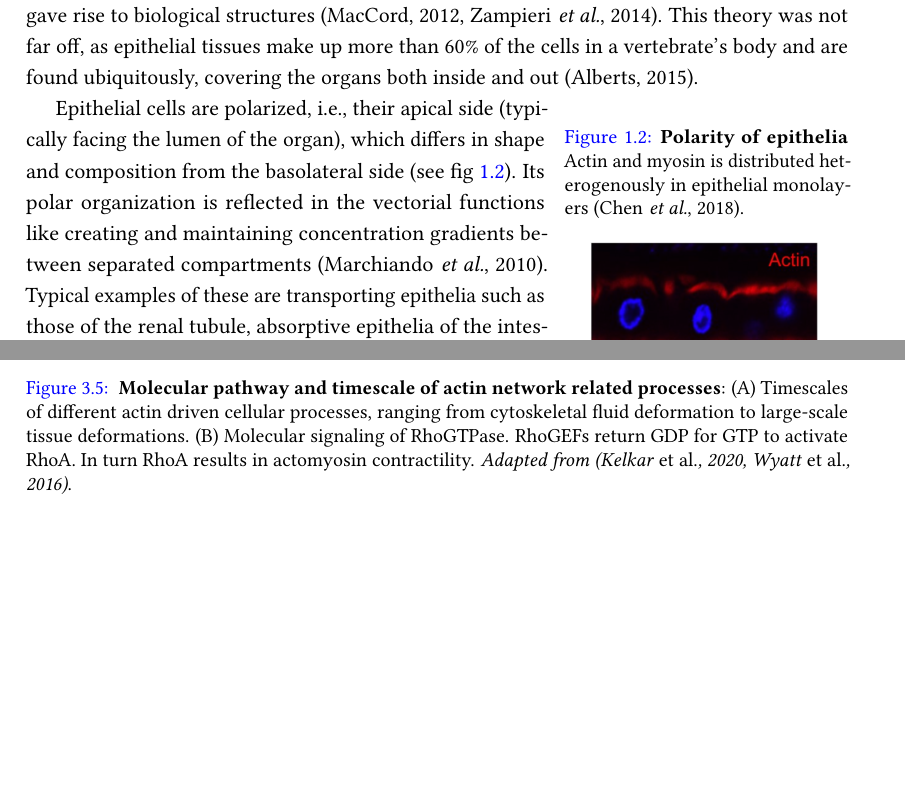
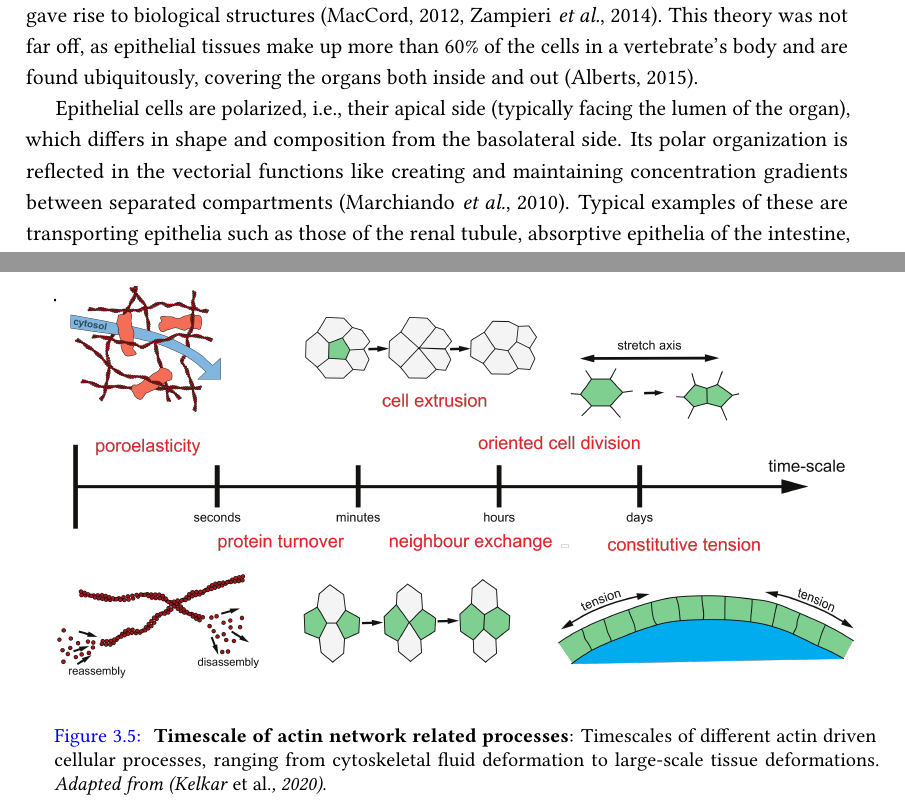
Before and after one commit to nchahare/thesis, a LaTeX thesis (main.tex, which reads LaCaN/chap_1/chapter1.tex, LaCaN/chap_3/chapter3.tex): two parts of pages 24 and 52 of 171 before the commit and two parts of pages 4 and 31 of 151 after it, joined at a grey line, cut so that both start at the same text, the shorter picture padded with empty space. Compiled offline with pdfLaTeX.

Commit message:
got rid of some intro + front matter

```diff
--- a/LaCaN/chap_1/chapter1.tex
+++ b/LaCaN/chap_1/chapter1.tex
@@ -17,5 +17,3 @@ A few decades later, Swiss scientist Albrecht von Haller began using the term ``
 \footnote{Finding a fundamental unit of living entities comes from the philosophy of Gottfried W. Leibniz. It was based on the idea of ``monad''. Thanks to progress in microscopy and philosophy, naturalists were able to put together ideas for cells, fibers, and even cytoskeleton!\cite{zampieri2014}}
 It was thought that these fibers and tissues arranged in different arrays gave rise to biological structures \cite{maccord2012, zampieri2014}. This theory was not far off, as epithelial tissues make up more than 60\% of the cells in a vertebrate's body and are found ubiquitously, covering the organs both inside and out \cite{alberts2015}.
 
-\begin{wrapfigure}{r}{5cm}
-	\caption{\textbf{Polarity of epithelia} Actin and myosin is distributed heterogenously in epithelial monolayers \cite{chen2018}.}\label{fig_1_2}
@@ -25,5 +25,5 @@ It was thought that these fibers and tissues arranged in different arrays gave r
 
-Epithelial cells are polarized, i.e., their apical side (typically facing the lumen of the organ), which differs in shape and composition from the basolateral side (see fig \ref{fig_1_2}). Its polar organization is reflected in the vectorial functions like creating and maintaining concentration gradients between separated compartments \cite{marchiando2010}. Typical examples of these are transporting epithelia such as those of the renal tubule, absorptive epithelia of the intestine, and secretory epithelial cells like hepatocytes \cite{alberts2015}. In addition, polarized epithelia guide the developmental process by determining the fate of cells leading to symmetry-breaking events in the embryo \cite{kim2018}.
+Epithelial cells are polarized, i.e., their apical side (typically facing the lumen of the organ), which differs in shape and composition from the basolateral side. Its polar organization is reflected in the vectorial functions like creating and maintaining concentration gradients between separated compartments \cite{marchiando2010}. Typical examples of these are transporting epithelia such as those of the renal tubule, absorptive epithelia of the intestine, and secretory epithelial cells like hepatocytes \cite{alberts2015}. In addition, polarized epithelia guide the developmental process by determining the fate of cells leading to symmetry-breaking events in the embryo \cite{kim2018}.
 
 \hypertarget{key-components}{%
 	\section{Key components}\label{key-components}}
--- a/LaCaN/chap_3/chapter3.tex
+++ b/LaCaN/chap_3/chapter3.tex
@@ -81,9 +81,10 @@ At even longer timescales (minutes to hours), cells or tissues may respond throu
 
 \begin{figure}
 	\centering
-	\includegraphics[width=\textwidth]{chap3timeactin.png}
-	\caption{\label{fig_3_5} \textbf{Molecular pathway and timescale of actin network related processes}: (A) Timescales of different actin driven cellular processes, ranging from cytoskeletal fluid deformation to large-scale tissue deformations. (B) Molecular signaling of RhoGTPase. RhoGEFs return GDP for GTP to activate RhoA. In turn RhoA results in actomyosin contractility. \textit{Adapted from \cite{kelkar2020, wyatt2016}}.
-	}
+	\includegraphics[width=\textwidth]{chap3timeactin2.png}
+	\caption{\label{fig_3_5}
+		\textbf{Timescale of actin network related processes}: Timescales of different actin driven cellular processes, ranging from cytoskeletal fluid deformation to large-scale tissue deformations. \textit{Adapted from \cite{kelkar2020}}.}
+		%\textbf{Molecular pathway and timescale of actin network related processes}: (A) Timescales of different actin driven cellular processes, ranging from cytoskeletal fluid deformation to large-scale tissue deformations. (B) Molecular signaling of RhoGTPase. RhoGEFs return GDP for GTP to activate RhoA. In turn RhoA results in actomyosin contractility. \textit{Adapted from \cite{kelkar2020, wyatt2016}}.
 \end{figure}
 
 %\hypertarget{controlling-cortical-tension}{%
```
Also changed, not shown: LaCaN/chap_2/chapter2.tex (+1 -1 lines), LaCaN/chap_5/chapter5.tex (+2 -0 lines), main.tex (+6 -6 lines), LaCaN/figure/chap3timeactin2.png (added), LaCaN/chap_1/chapter1.tex (8 more changed lines), 1 other file.
